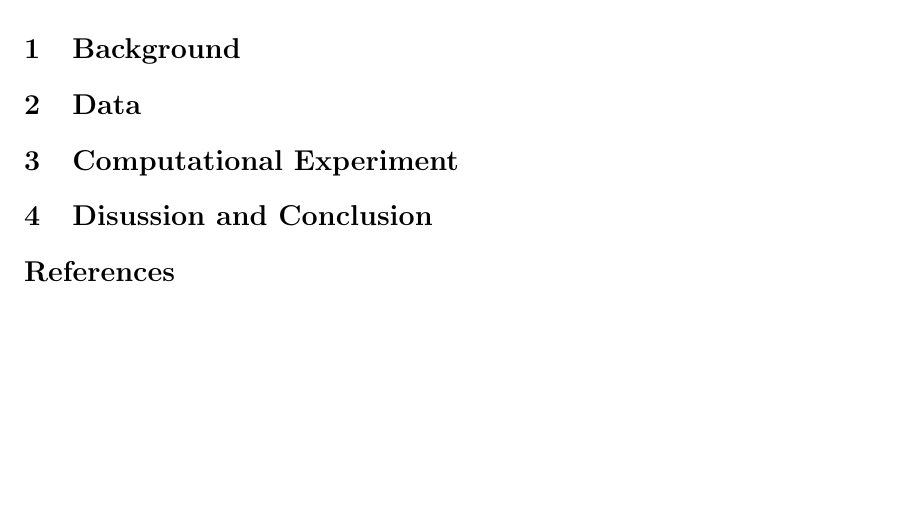
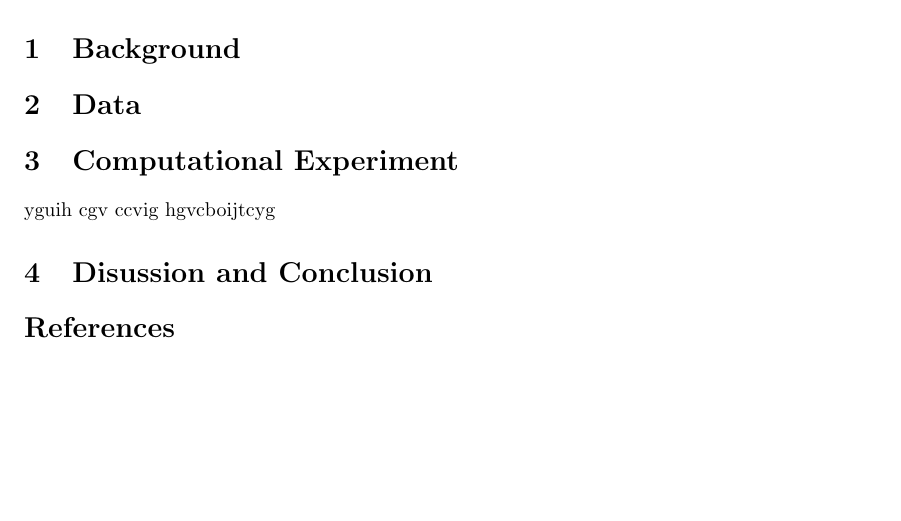
Before and after one commit to ankurshukla03/ldsaproject, a LaTeX document (report/main.tex, which reads report/sections/computational_experiment.tex): part of the page, cut so that both start at the same text. Compiled offline with pdfLaTeX.

Commit message:
updated ce tex file

```diff
--- a/report/sections/computational_experiment.tex
+++ b/report/sections/computational_experiment.tex
@@ -1,3 +1,4 @@
 \section{Computational Experiment}
 
 %TODO: The main section of the report. Describe and motivate the choice of tools and the distributed system that you designed. Describe how you have designed your scalability experiments,and present the results.
+yguih  cgv  ccvig hgvcboijtcyg
```
